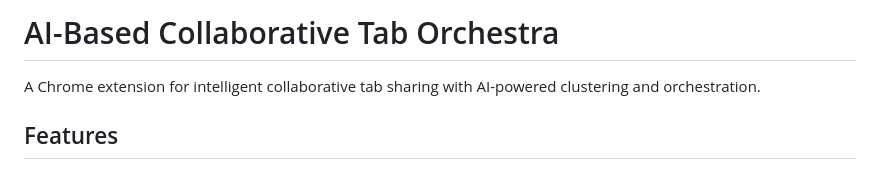
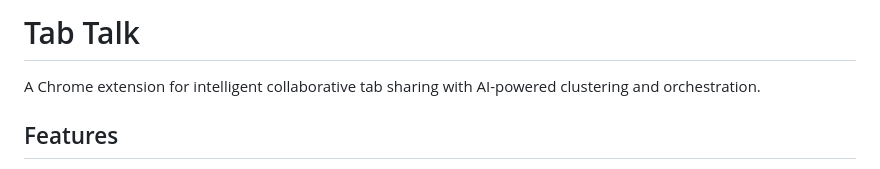
Before and after one commit to kkrajkumar1198/Tab-Talk, a Markdown page: README.md, the part around the change. Drawn GitHub-style.

```diff
--- a/README.md
+++ b/README.md
@@ -1,4 +1,4 @@
-# AI-Based Collaborative Tab Orchestra
+# Tab Talk
 
 A Chrome extension for intelligent collaborative tab sharing with AI-powered clustering and orchestration.
 
```
